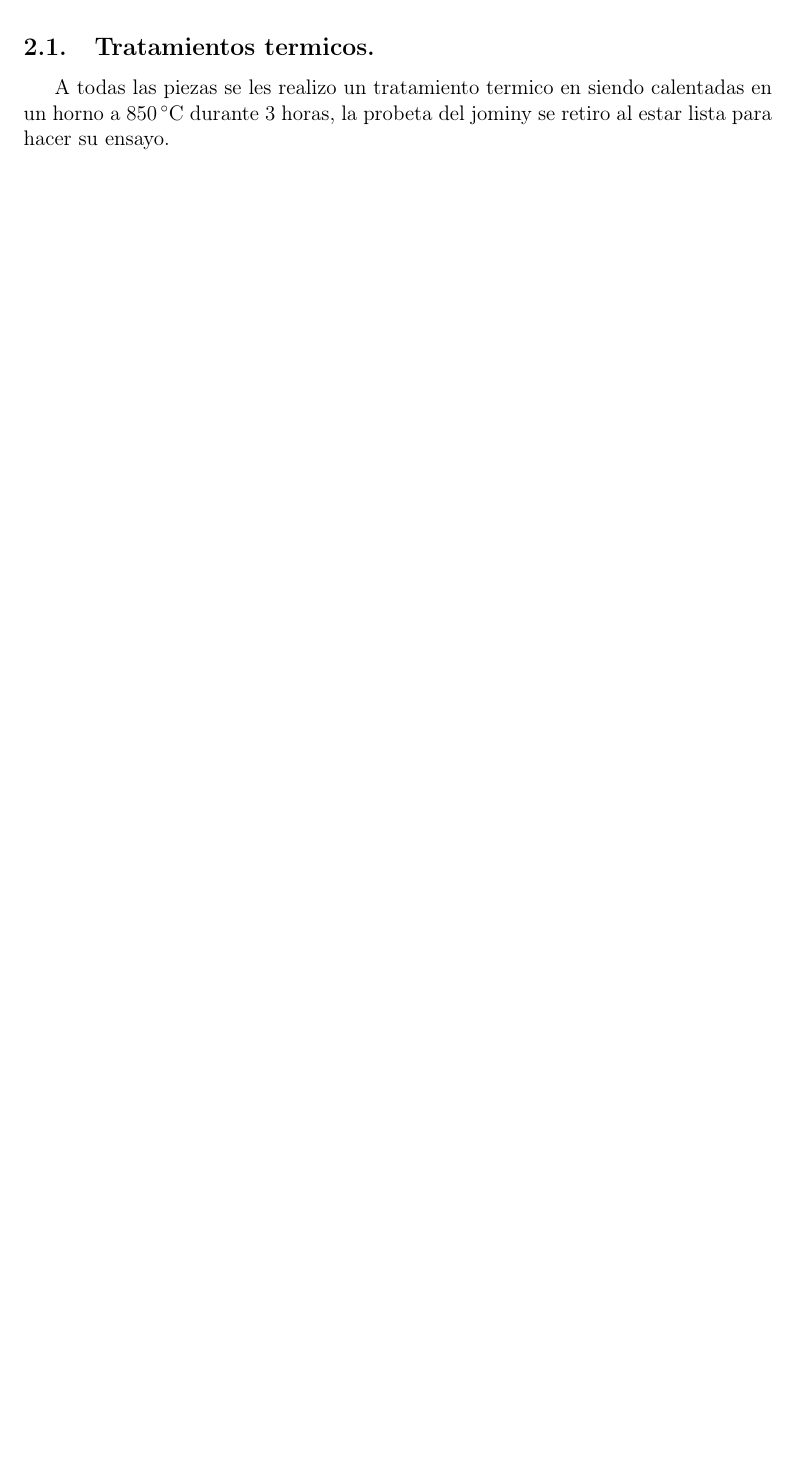
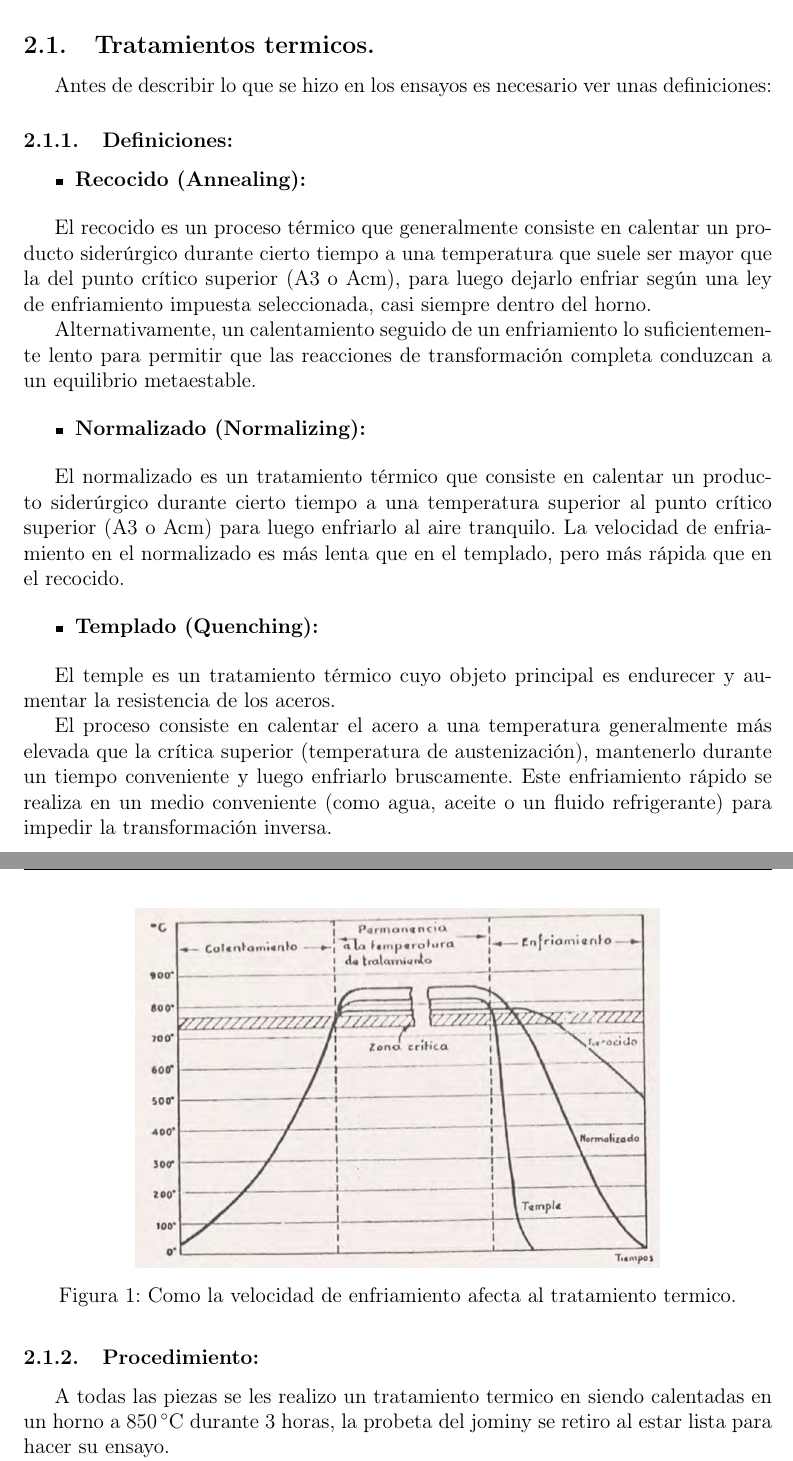
Before and after one commit to jgalaxi/latex, a LaTeX paper (7-01/main.tex): part of page 3 of 9 before the commit and two parts of pages 3 and 4 of 10 after it, the two joined at a grey line, cut so that both start at the same text, the shorter picture padded with empty space. Compiled offline with pdfLaTeX.

Commit message:
listo, la puta que lo pario

```diff
--- a/7-01/main.tex
+++ b/7-01/main.tex
@@ -31,6 +31,39 @@ Las piezas ensayadas fueron 12 probetas obtenidas de 3 macizos de seccion redond
 
 
 \subsection{Tratamientos termicos.}
+Antes de describir lo que se hizo en los ensayos es necesario ver unas definiciones:
+
+\subsubsection{Definiciones:}
+
+\begin{itemize}
+    \item \textbf{Recocido (Annealing):}
+\end{itemize}
+
+El recocido es un proceso térmico que generalmente consiste en calentar un producto siderúrgico durante cierto tiempo a una temperatura que suele ser mayor que la del punto crítico superior (A3 o Acm), para luego dejarlo enfriar según una ley de enfriamiento impuesta seleccionada, casi siempre dentro del horno.
+
+Alternativamente, un calentamiento seguido de un enfriamiento lo suficientemente lento para permitir que las reacciones de transformación completa conduzcan a un equilibrio metaestable.
+
+\begin{itemize}
+    \item \textbf{Normalizado (Normalizing):}
+\end{itemize}
+
+El normalizado es un tratamiento térmico que consiste en calentar un producto siderúrgico durante cierto tiempo a una temperatura superior al punto crítico superior (A3 o Acm) para luego enfriarlo al aire tranquilo. La velocidad de enfriamiento en el normalizado es más lenta que en el templado, pero más rápida que en el recocido.
+
+\begin{itemize}
+    \item \textbf{Templado (Quenching):}
+\end{itemize}
+
+El temple es un tratamiento térmico cuyo objeto principal es endurecer y aumentar la resistencia de los aceros.
+
+El proceso consiste en calentar el acero a una temperatura generalmente más elevada que la crítica superior (temperatura de austenización), mantenerlo durante un tiempo conveniente y luego enfriarlo bruscamente. Este enfriamiento rápido se realiza en un medio conveniente (como agua, aceite o un fluido refrigerante) para impedir la transformación inversa.
+
+\begin{figure}[H]
+    \centering
+    \includegraphics[width=0.7\textwidth]{Imagenes/tratamientoster.png}
+    \caption{Como la velocidad de enfriamiento afecta al tratamiento termico.}
+    \label{fig:tratamientos}
+\end{figure}
+\subsubsection{Procedimiento:}
 A todas las piezas se les realizo un tratamiento termico en siendo calentadas en un horno a \SI{850}{\degreeCelsius} durante 3 horas, la probeta del jominy se retiro al estar lista para hacer su ensayo.
 
 Para el resto de probetas lo que se hizo fue separandolas en 4 grupos de tres con los 3 distintos materiales en cada grupo se les aplico distintos tipos de enfriamiento.
```
Also changed, not shown: 7-01/main.pdf.
